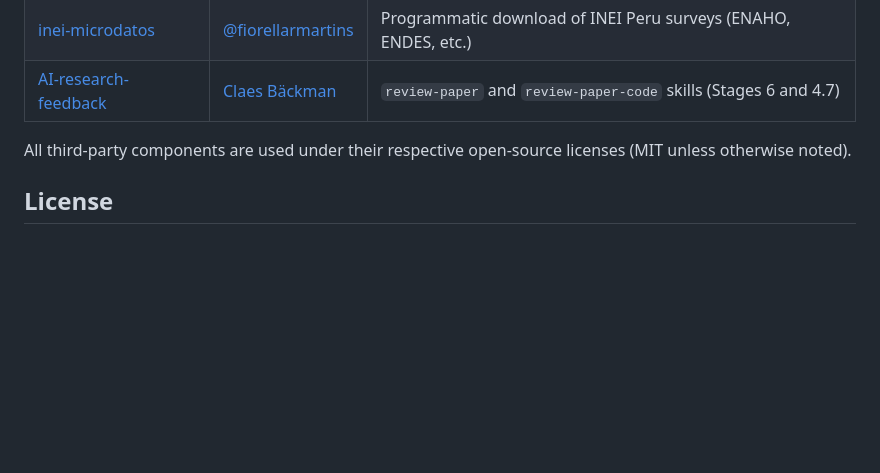
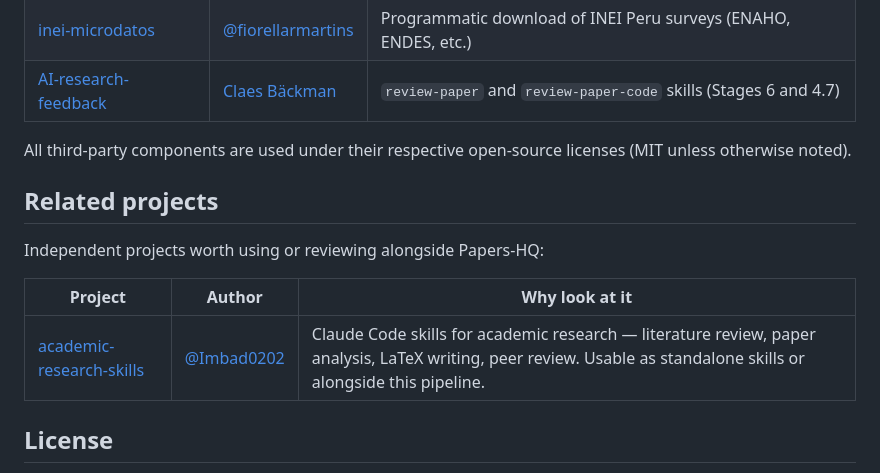
Before and after one commit to johnbarraza/Top_papers_creator, a Markdown page: README.md, the part around the change. Drawn GitHub-style; blank space fills up the shorter version.

Commit message:
docs: recommend academic-research-skills in README related projects
Co-Authored-By: Claude Opus 5.5 <noreply@anthropic.com>

```diff
--- a/README.md
+++ b/README.md
@@ -532,6 +532,15 @@ Each stage records its result under `stages.stage<N>` with at minimum a `status`
 All third-party components are used under their respective open-source licenses (MIT unless otherwise noted).
 
 
+## Related projects
+
+Independent projects worth using or reviewing alongside Papers-HQ:
+
+| Project | Author | Why look at it |
+|---|---|---|
+| [academic-research-skills](https://github.com/Imbad0202/academic-research-skills) | [@Imbad0202](https://github.com/Imbad0202) | Claude Code skills for academic research — literature review, paper analysis, LaTeX writing, peer review. Usable as standalone skills or alongside this pipeline. |
+
+
 ## License
 
 MIT — free to use, adapt, and share. Skills under `Skills/` retain their original [MIT license](https://github.com/claesbackman/AI-research-feedback) from Claes Bäckman.
```
